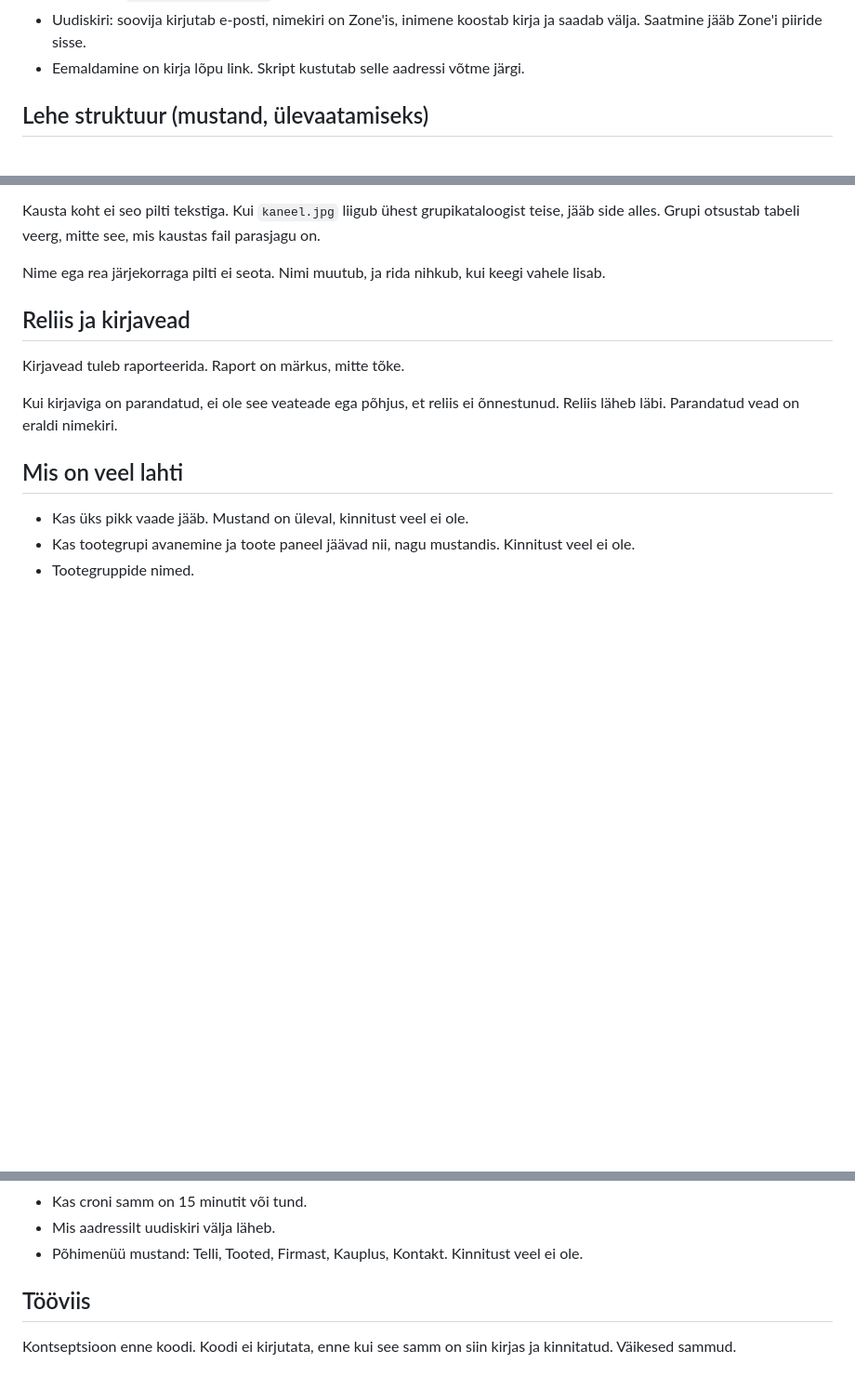
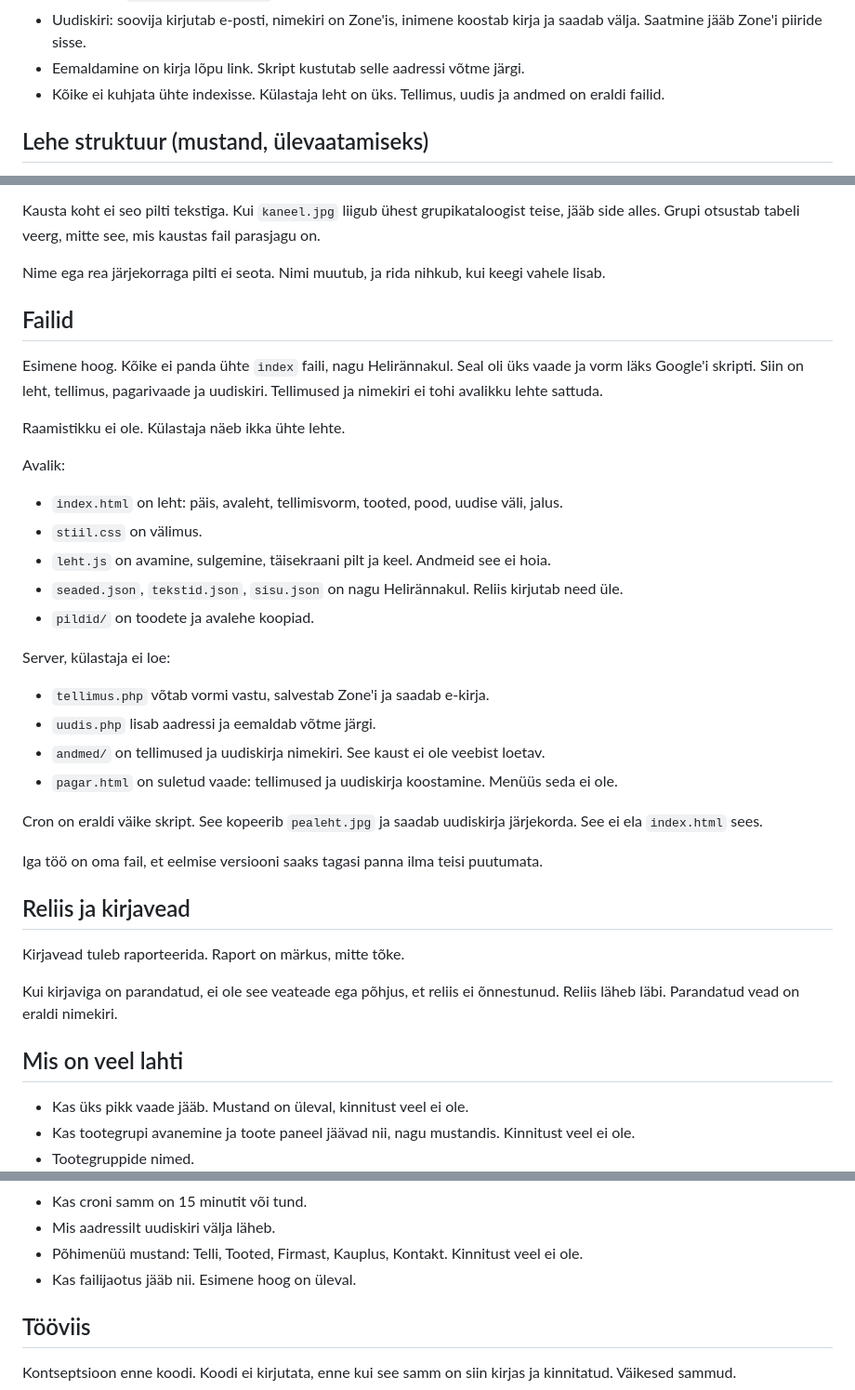
Before and after one commit to ivarneio/kehrapagar, a Markdown page: README.md, 3 parts joined by grey strips. Shown at 93% size. Drawn GitHub-style; blank space fills up the shorter version.

Commit message:
Lisa koodi failijaotus. Kõike ei kuhjata ühte indexisse.

```diff
--- a/README.md
+++ b/README.md
@@ -26,6 +26,7 @@ Testversioon on see repo. Lõplik leht ja tellimused elavad Zone'i serveris. Git
 - Avaleht on `pealeht/pealeht.jpg`. Kui faili ei ole, on tavaline avaleht. Cron kopeerib.
 - Uudiskiri: soovija kirjutab e-posti, nimekiri on Zone'is, inimene koostab kirja ja saadab välja. Saatmine jääb Zone'i piiride sisse.
 - Eemaldamine on kirja lõpu link. Skript kustutab selle aadressi võtme järgi.
+- Kõike ei kuhjata ühte indexisse. Külastaja leht on üks. Tellimus, uudis ja andmed on eraldi failid.
 
 ## Lehe struktuur (mustand, ülevaatamiseks)
 
@@ -141,6 +142,31 @@ Kausta koht ei seo pilti tekstiga. Kui `kaneel.jpg` liigub ühest grupikataloogi
 
 Nime ega rea järjekorraga pilti ei seota. Nimi muutub, ja rida nihkub, kui keegi vahele lisab.
 
+## Failid
+
+Esimene hoog. Kõike ei panda ühte `index` faili, nagu Helirännakul. Seal oli üks vaade ja vorm läks Google'i skripti. Siin on leht, tellimus, pagarivaade ja uudiskiri. Tellimused ja nimekiri ei tohi avalikku lehte sattuda.
+
+Raamistikku ei ole. Külastaja näeb ikka ühte lehte.
+
+Avalik:
+
+- `index.html` on leht: päis, avaleht, tellimisvorm, tooted, pood, uudise väli, jalus.
+- `stiil.css` on välimus.
+- `leht.js` on avamine, sulgemine, täisekraani pilt ja keel. Andmeid see ei hoia.
+- `seaded.json`, `tekstid.json`, `sisu.json` on nagu Helirännakul. Reliis kirjutab need üle.
+- `pildid/` on toodete ja avalehe koopiad.
+
+Server, külastaja ei loe:
+
+- `tellimus.php` võtab vormi vastu, salvestab Zone'i ja saadab e-kirja.
+- `uudis.php` lisab aadressi ja eemaldab võtme järgi.
+- `andmed/` on tellimused ja uudiskirja nimekiri. See kaust ei ole veebist loetav.
+- `pagar.html` on suletud vaade: tellimused ja uudiskirja koostamine. Menüüs seda ei ole.
+
+Cron on eraldi väike skript. See kopeerib `pealeht.jpg` ja saadab uudiskirja järjekorda. See ei ela `index.html` sees.
+
+Iga töö on oma fail, et eelmise versiooni saaks tagasi panna ilma teisi puutumata.
+
 ## Reliis ja kirjavead
 
 Kirjavead tuleb raporteerida. Raport on märkus, mitte tõke.
@@ -161,6 +187,7 @@ Kui kirjaviga on parandatud, ei ole see veateade ega põhjus, et reliis ei õnne
 - Kas croni samm on 15 minutit või tund.
 - Mis aadressilt uudiskiri välja läheb.
 - Põhimenüü mustand: Telli, Tooted, Firmast, Kauplus, Kontakt. Kinnitust veel ei ole.
+- Kas failijaotus jääb nii. Esimene hoog on üleval.
 
 ## Tööviis
 
```
